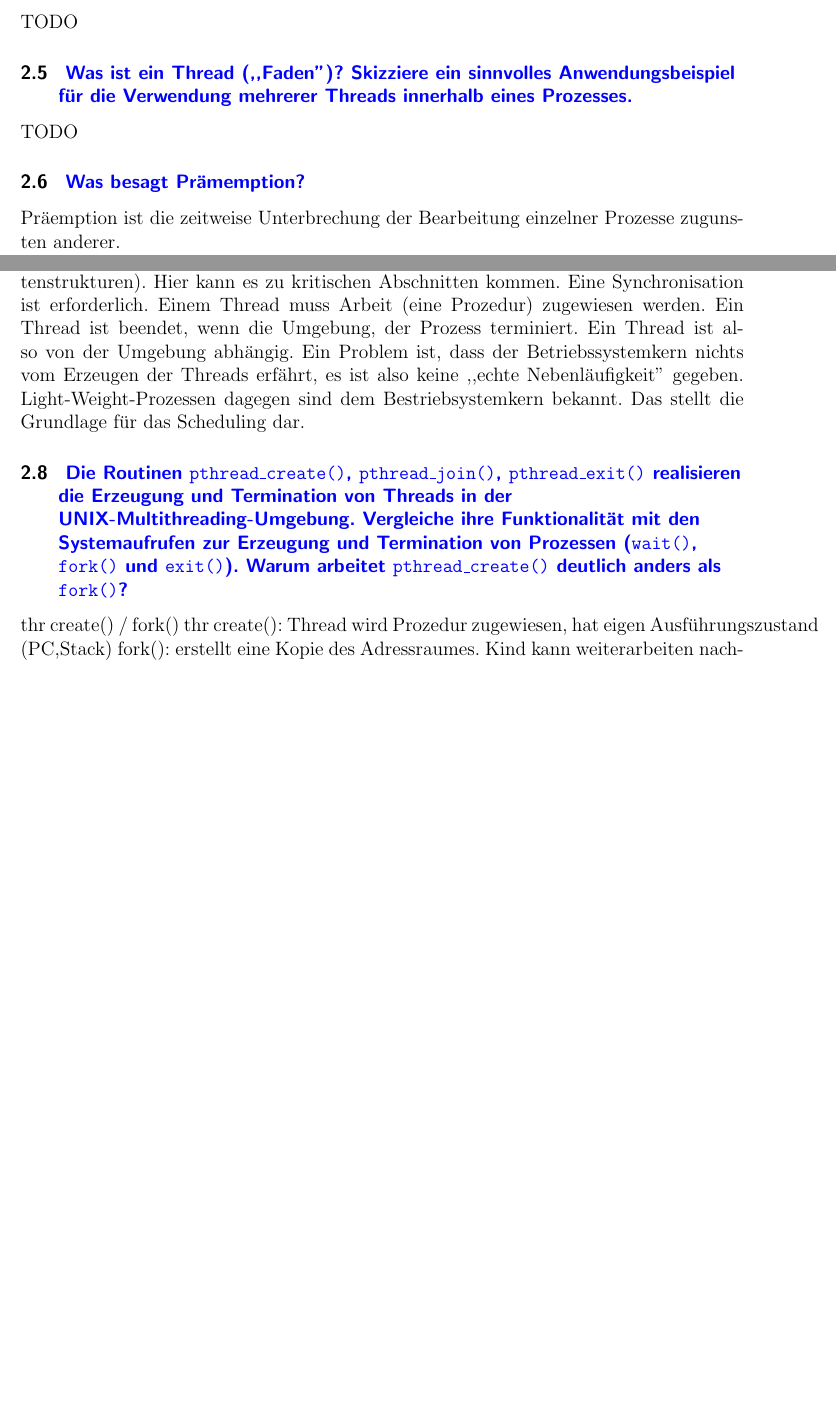
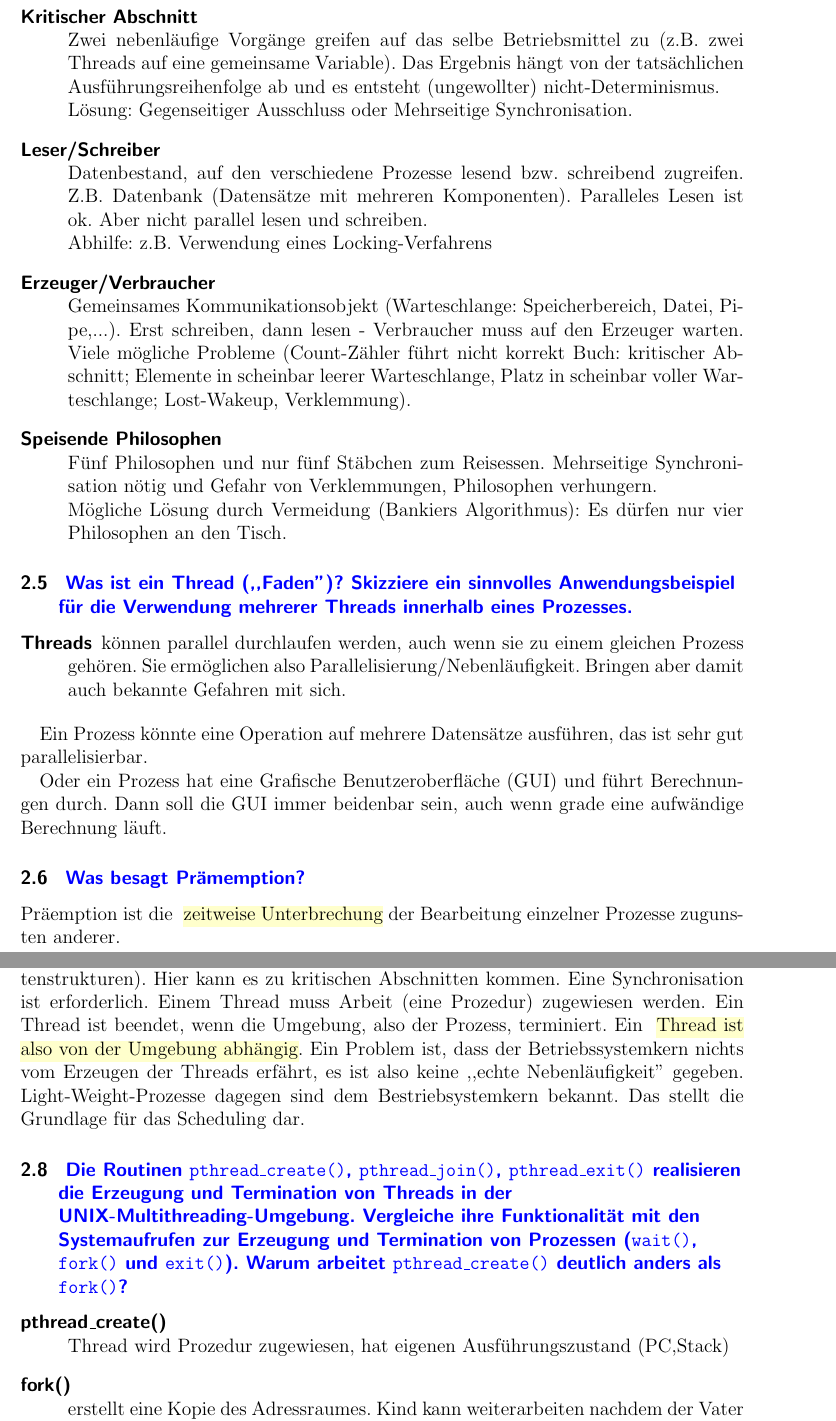
Before and after one commit to momesana/ti2-fragenkatalog, a LaTeX paper (ti2-fragenkatalog.tex, which reads fragment_nebenlaeufigkeit.tex): two parts of pages 24 and 25 of 40 before the commit and two parts of pages 25 and 26 of 42 after it, joined at a grey line, cut at the place of the change, the shorter picture padded with empty space. Compiled offline with pdfLaTeX.

Commit message:
startet refactoring nebenlaeufigkeit

```diff
--- a/fragment_nebenlaeufigkeit.tex
+++ b/fragment_nebenlaeufigkeit.tex
@@ -28,17 +35,36 @@ Nebenläufigkeit ist das Abarbeiten von mehreren Prozessen mit einer CPU. Parale
 \end{enumerate}
 \end{multilinequestion}
 \begin{answer}
-TODO
+\begin{description}
+\item[Kritischer Abschnitt] \hfill \\
+Zwei nebenläufige Vorgänge greifen auf das selbe Betriebsmittel zu (z.B. zwei Threads auf eine gemeinsame Variable). Das Ergebnis hängt von der tatsächlichen Ausführungsreihenfolge ab und es entsteht (ungewollter) nicht-Determinismus.\\
+Lösung: Gegenseitiger Ausschluss oder Mehrseitige Synchronisation.
+\item[Leser/Schreiber] \hfill \\
+Datenbestand, auf den verschiedene Prozesse lesend bzw. schreibend zugreifen. Z.B. Datenbank (Datensätze mit mehreren Komponenten). Paralleles Lesen ist ok. Aber nicht parallel lesen und schreiben. \\
+Abhilfe: z.B. Verwendung eines Locking-Verfahrens
+\item[Erzeuger/Verbraucher] \hfill \\
+Gemeinsames Kommunikationsobjekt (Warteschlange: Speicherbereich, Datei, Pipe,...).
+Erst schreiben, dann lesen - Verbraucher muss auf den Erzeuger warten. Viele mögliche Probleme (Count-Zähler führt nicht korrekt Buch: kritischer Abschnitt; Elemente in scheinbar leerer Warteschlange, Platz in scheinbar voller Warteschlange; Lost-Wakeup, Verklemmung).
+\item[Speisende Philosophen] \hfill \\
+Fünf Philosophen und nur fünf Stäbchen zum Reisessen. Mehrseitige Synchronisation nötig und Gefahr von Verklemmungen, Philosophen verhungern.\\
+Mögliche Lösung durch Vermeidung (Bankiers Algorithmus): Es dürfen nur vier Philosophen an den Tisch.
+\end{description}
 \end{answer}
 
 \question{Was ist ein Thread (,,Faden'')? Skizziere ein sinnvolles Anwendungsbeispiel für die Verwendung mehrerer Threads innerhalb eines Prozesses.}
 \begin{answer}
-TODO
+\begin{description}
+\item[Threads] können parallel durchlaufen werden, auch wenn sie zu einem gleichen Prozess gehören. Sie ermöglichen also Parallelisierung/Nebenläufigkeit. Bringen aber damit auch bekannte Gefahren mit sich.
+\end{description}
+
+Ein Prozess könnte eine Operation auf mehrere Datensätze ausführen, das ist sehr gut parallelisierbar.
+
+Oder ein Prozess hat eine Grafische Benutzeroberfläche (GUI) und führt Berechnungen durch. Dann soll die GUI immer beidenbar sein, auch wenn grade eine aufwändige Berechnung läuft.
 \end{answer}
 
 \question{Was besagt Prämemption?}
 \begin{answer}
-Präemption ist die zeitweise Unterbrechung der Bearbeitung einzelner Prozesse zugunsten anderer.
+Präemption ist die \crucial{zeitweise Unterbrechung} der Bearbeitung einzelner Prozesse zugunsten anderer.
 \end{answer}
 
 \question{Grenze den Thread-Begriff gegen den UNIX-Prozess ab (Adressraum, Zustandsinformationen etc.). Was haben Light-Weight-Prozesse (LWPs) damit zu tun?}
@@ -46,22 +72,24 @@ Präemption ist die zeitweise Unterbrechung der Bearbeitung einzelner Prozesse z
 Ein Prozess hat einen eigenen Adressraum und ist somit stark abgeschottet gegenüber anderen
 Prozessen. Prozesse können aus anderen Prozessen erzeugt werden und arbeiten trotzdem weiter,
 wenn der Vater-Prozess terminiert ist. Prozesse sind eigenständig.
-Threads sind mehrere Kontrollfäden in einer Hülle, nämlich dem Prozess, aus dem sie aufgerufen
-wurden. Threads haben zwar einen eigenen Ausführungszustand (PC,Stack) dafür aber eine
-gemeinsame Umgebung (Adressraum, offenen Dateien, gemeinsame Datenstrukturen). Hier kann
+\crucial{Threads sind mehrere Kontrollfäden in einer Hülle, nämlich dem Prozess}, aus dem sie aufgerufen
+wurden. Threads haben zwar einen \crucial{eigenen Ausführungszustand (PC, Stack)} dafür aber eine
+\crucial{gemeinsame Umgebung} (Adressraum, offenen Dateien, gemeinsame Datenstrukturen). Hier kann
 es zu kritischen Abschnitten kommen. Eine Synchronisation ist erforderlich. Einem Thread muss
-Arbeit (eine Prozedur) zugewiesen werden. Ein Thread ist beendet, wenn die Umgebung, der Prozess
-terminiert. Ein Thread ist also von der Umgebung abhängig.
+Arbeit (eine Prozedur) zugewiesen werden. Ein Thread ist beendet, wenn die Umgebung, also der Prozess,
+terminiert. Ein \crucial{Thread ist also von der Umgebung abhängig}.
 Ein Problem ist, dass der Betriebssystemkern nichts vom Erzeugen der Threads erfährt, es ist also
 keine ,,echte Nebenläufigkeit'' gegeben.
-Light-Weight-Prozessen dagegen sind dem Bestriebsystemkern bekannt. Das stellt die Grundlage
+Light-Weight-Prozesse dagegen sind dem Bestriebsystemkern bekannt. Das stellt die Grundlage
 für das Scheduling dar.
 \end{answer}
 
 \question{Die Routinen \texttt{pthread\_create()}, \texttt{pthread\_join()}, \texttt{pthread\_exit()} realisieren die Erzeugung und Termination von Threads in der UNIX-Multithreading-Umgebung. Vergleiche ihre Funktionalität mit den Systemaufrufen zur Erzeugung und Termination von Prozessen (\texttt{wait()}, \texttt{fork()} und \texttt{exit()}). Warum arbeitet \texttt{pthread\_create()} deutlich anders als \texttt{fork()}?}
 \begin{answer}
-thr create() / fork()
-thr create():
-Thread wird Prozedur zugewiesen, hat eigen Ausführungszustand (PC,Stack)
-fork():
+\begin{description}
+
+\item[pthread\_create()] \hfill \\
+Thread wird Prozedur zugewiesen, hat eigenen Ausführungszustand (PC,Stack)
+
+\item[fork()] \hfill \\
 erstellt eine Kopie des Adressraumes. Kind kann weiterarbeiten nachdem der Vater bereits terminierte.
```
Also changed, not shown: fragment_betriebssysteme.tex (+4 -4 lines), ti2-fragenkatalog.pdf, fragment_nebenlaeufigkeit.tex (44 more changed lines).
